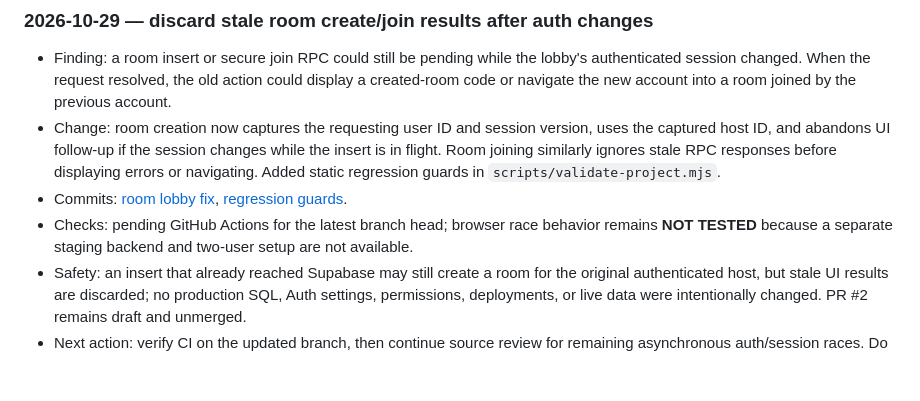
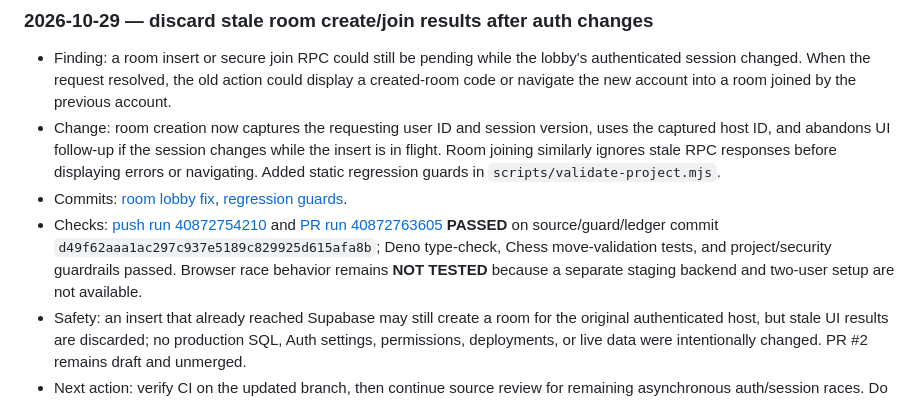
Before and after one commit to Opeaa1234/nexora-play, a Markdown page: docs/redevelopment-workflow.md, the part around the change. GitHub-like rendering; blank space fills up the shorter version.

Commit message:
Record successful CI for room session race fix

```diff
--- a/docs/redevelopment-workflow.md
+++ b/docs/redevelopment-workflow.md
@@ -228,6 +228,6 @@ Append a dated entry below after each meaningful work cycle:
 - Finding: a room insert or secure join RPC could still be pending while the lobby's authenticated session changed. When the request resolved, the old action could display a created-room code or navigate the new account into a room joined by the previous account.
 - Change: room creation now captures the requesting user ID and session version, uses the captured host ID, and abandons UI follow-up if the session changes while the insert is in flight. Room joining similarly ignores stale RPC responses before displaying errors or navigating. Added static regression guards in `scripts/validate-project.mjs`.
 - Commits: [room lobby fix](https://github.com/Opeaa1234/nexora-play/commit/83d7404535678353065d2b407cf97600936f5790), [regression guards](https://github.com/Opeaa1234/nexora-play/commit/9e1fb0f7ef7d5131733dff528eafed9fcb68e4fe).
-- Checks: pending GitHub Actions for the latest branch head; browser race behavior remains **NOT TESTED** because a separate staging backend and two-user setup are not available.
+- Checks: [push run 40872754210](https://github.com/Opeaa1234/nexora-play/actions/runs/40872754210) and [PR run 40872763605](https://github.com/Opeaa1234/nexora-play/actions/runs/40872763605) **PASSED** on source/guard/ledger commit `d49f62aaa1ac297c937e5189c829925d615afa8b`; Deno type-check, Chess move-validation tests, and project/security guardrails passed. Browser race behavior remains **NOT TESTED** because a separate staging backend and two-user setup are not available.
 - Safety: an insert that already reached Supabase may still create a room for the original authenticated host, but stale UI results are discarded; no production SQL, Auth settings, permissions, deployments, or live data were intentionally changed. PR #2 remains draft and unmerged.
 - Next action: verify CI on the updated branch, then continue source review for remaining asynchronous auth/session races. Do not mark multiplayer release-ready until isolated staging and two-player browser tests pass.
```
